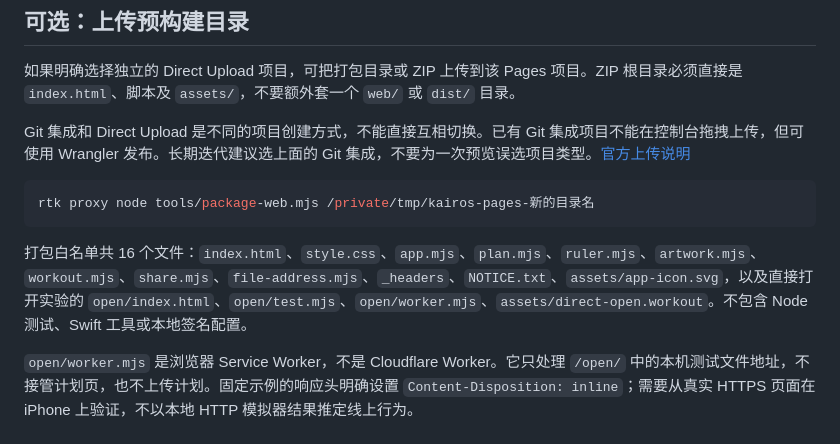
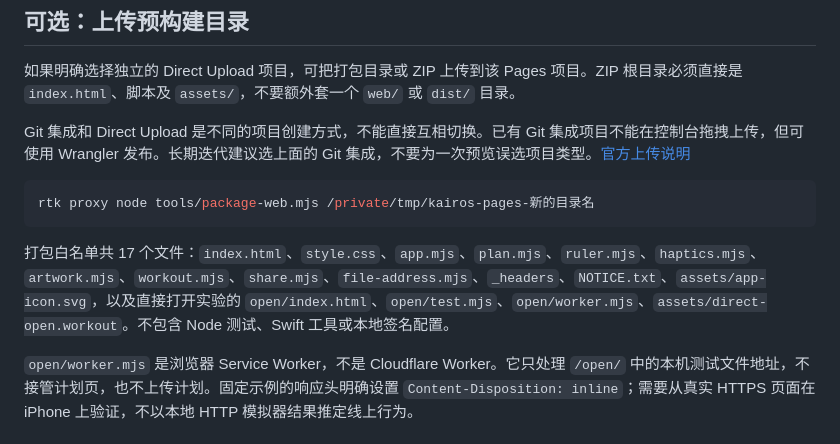
Before and after one commit to The-V-Factor/Kairos, a Markdown page: docs/cloudflare-pages.md, the part around the change. Rendered like a GitHub page.

````diff
--- a/docs/cloudflare-pages.md
+++ b/docs/cloudflare-pages.md
@@ -39,7 +39,7 @@ Git 集成和 Direct Upload 是不同的项目创建方式，不能直接互相
 rtk proxy node tools/package-web.mjs /private/tmp/kairos-pages-新的目录名
 ```
 
-打包白名单共 16 个文件：`index.html`、`style.css`、`app.mjs`、`plan.mjs`、`ruler.mjs`、`artwork.mjs`、`workout.mjs`、`share.mjs`、`file-address.mjs`、`_headers`、`NOTICE.txt`、`assets/app-icon.svg`，以及直接打开实验的 `open/index.html`、`open/test.mjs`、`open/worker.mjs`、`assets/direct-open.workout`。不包含 Node 测试、Swift 工具或本地签名配置。
+打包白名单共 17 个文件：`index.html`、`style.css`、`app.mjs`、`plan.mjs`、`ruler.mjs`、`haptics.mjs`、`artwork.mjs`、`workout.mjs`、`share.mjs`、`file-address.mjs`、`_headers`、`NOTICE.txt`、`assets/app-icon.svg`，以及直接打开实验的 `open/index.html`、`open/test.mjs`、`open/worker.mjs`、`assets/direct-open.workout`。不包含 Node 测试、Swift 工具或本地签名配置。
 
 `open/worker.mjs` 是浏览器 Service Worker，不是 Cloudflare Worker。它只处理 `/open/` 中的本机测试文件地址，不接管计划页，也不上传计划。固定示例的响应头明确设置 `Content-Disposition: inline`；需要从真实 HTTPS 页面在 iPhone 上验证，不以本地 HTTP 模拟器结果推定线上行为。
 
````
Also changed, not shown: docs/web-file-sharing.md (+35 -0 lines), docs/assets/screenshots/web-haptics-ios.jpg (added), docs/assets/screenshots/web-pwa-return-ios.jpg (added), docs/assets/screenshots/web-pwa-share-ios.jpg (added), 7 other files.
